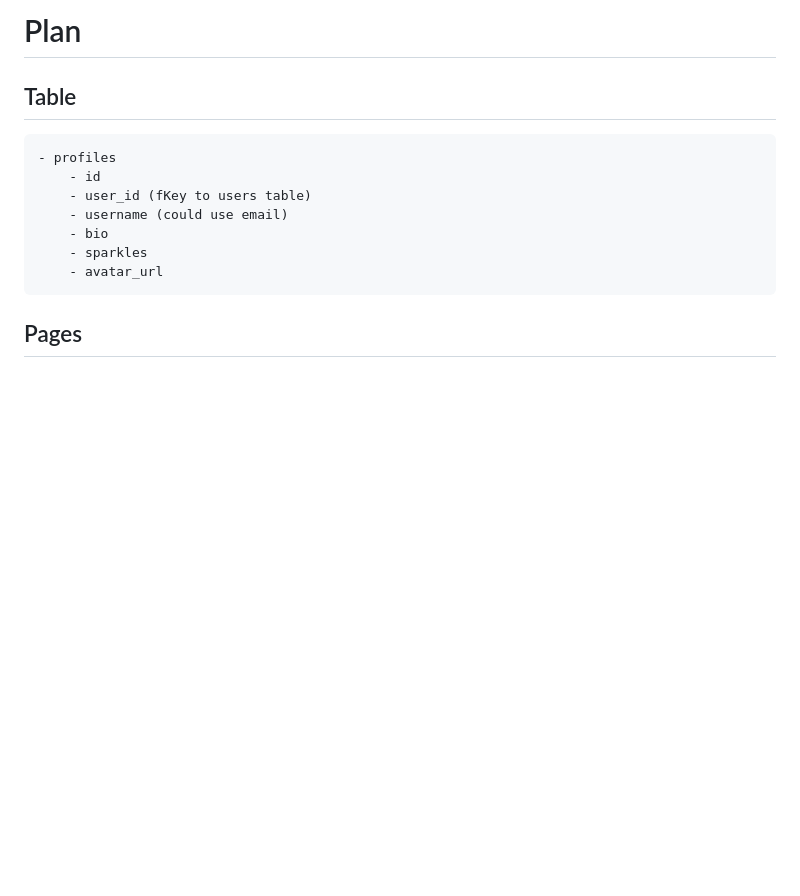
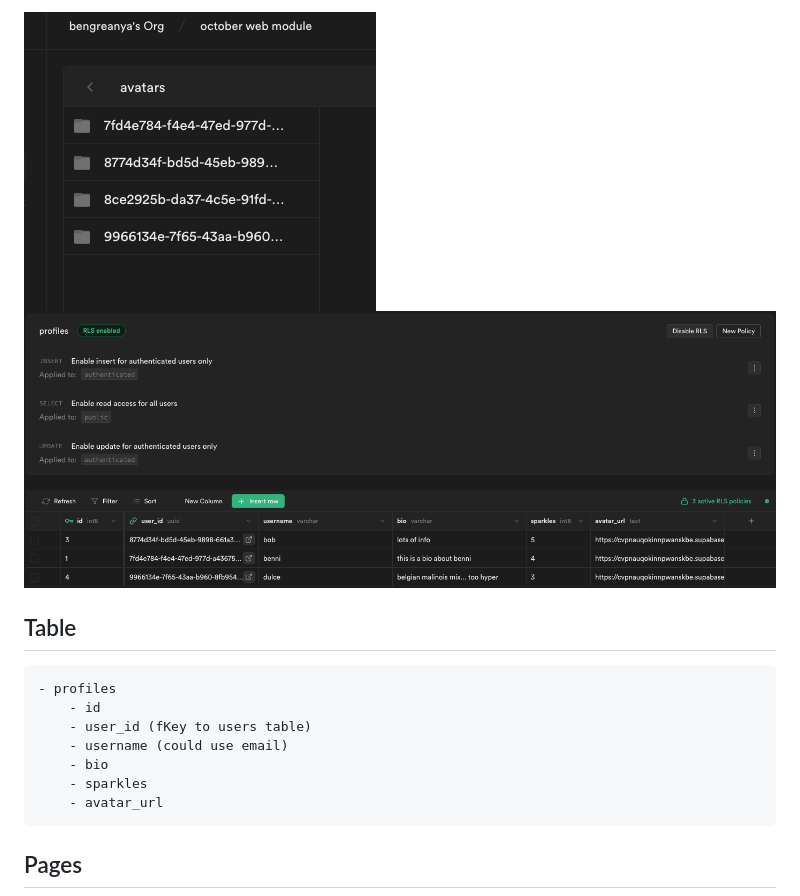
Before and after one commit to benni-maxon/fromscratch-social-media-app, a Markdown page: README.md, the part around the change printed below. Drawn GitHub-style; pictures changed too: assets/avatar-bucket.png (added), assets/profile-policies.png (added), assets/profile-table.png (added); blank space fills up the shorter version.

Commit message:
added rls rules and added to readme

```diff
--- a/README.md
+++ b/README.md
@@ -4,5 +2,7 @@
 
-# Plan
+![alt](/assets/avatar-bucket.png)
+![alt](/assets/profile-policies.png)
+![alt](/assets/profile-table.png)
 
 ## Table
 
```
Also changed, not shown: other parts of README.md (+1 -3 lines).
